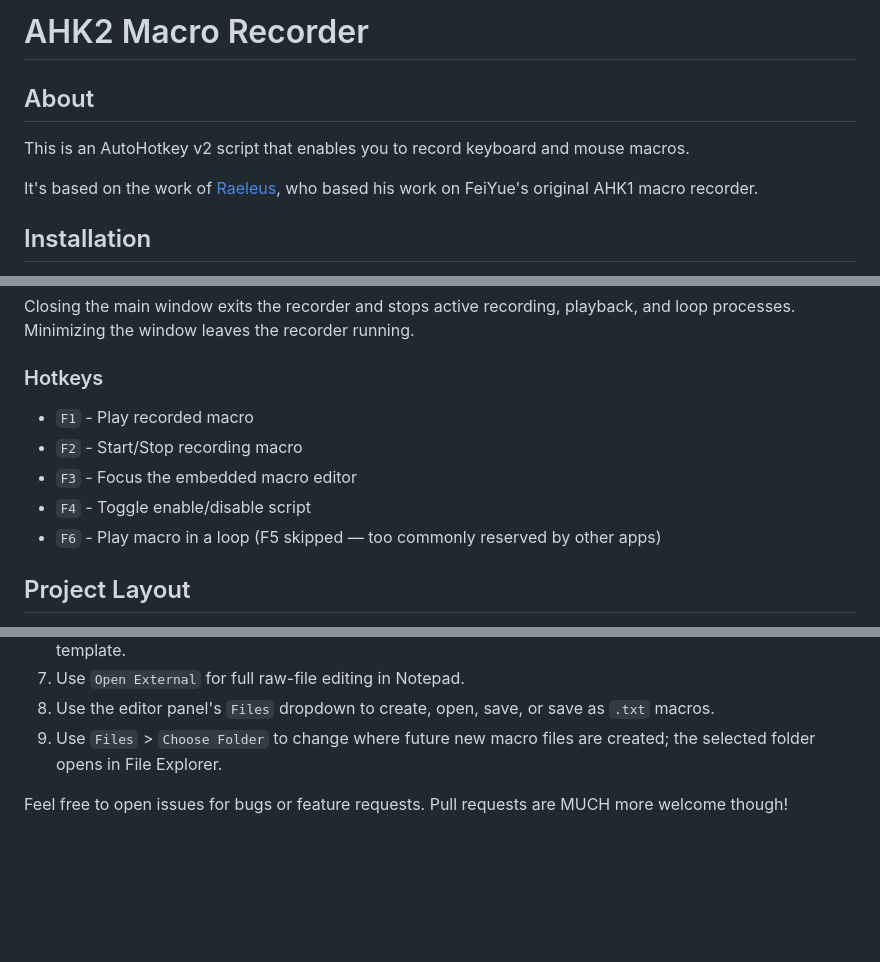
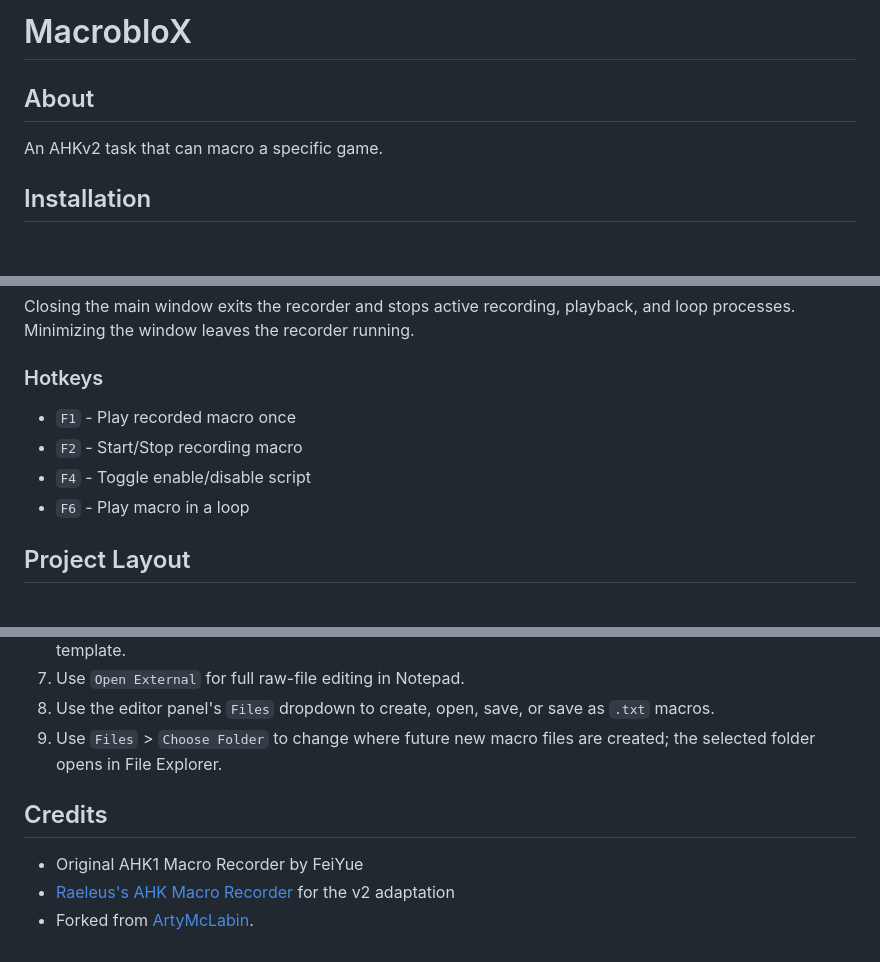
Before and after one commit to DigiZik/MacrobloX, a Markdown page: README.md, 3 parts joined by grey strips. GitHub-like rendering; blank space fills up the shorter version.

```diff
--- a/README.md
+++ b/README.md
@@ -1,10 +1,8 @@
-# AHK2 Macro Recorder
+# MacrobloX
 
 ## About
 
-This is an AutoHotkey v2 script that enables you to record keyboard and mouse macros.
-
-It's based on the work of [Raeleus](https://github.com/raeleus/AHK-Macro-Recorder), who based his work on FeiYue's original AHK1 macro recorder.
+An AHKv2 task that can macro a specific game.
 
 ## Installation
 
@@ -37,11 +35,10 @@ Closing the main window exits the recorder and stops active recording, playback,
 
 ### Hotkeys
 
-- `F1` - Play recorded macro
+- `F1` - Play recorded macro once
 - `F2` - Start/Stop recording macro
-- `F3` - Focus the embedded macro editor
 - `F4` - Toggle enable/disable script
-- `F6` - Play macro in a loop (F5 skipped — too commonly reserved by other apps)
+- `F6` - Play macro in a loop
 
 ## Project Layout
 
@@ -105,4 +96,8 @@ CurrentMacroFile=C:\Path\To\Macros\DefaultMacro.txt
 8. Use the editor panel's `Files` dropdown to create, open, save, or save as `.txt` macros.
 9. Use `Files` > `Choose Folder` to change where future new macro files are created; the selected folder opens in File Explorer.
 
-Feel free to open issues for bugs or feature requests. Pull requests are MUCH more welcome though!
+## Credits
+
+- Original AHK1 Macro Recorder by FeiYue
+- [Raeleus's AHK Macro Recorder](https://github.com/raeleus/AHK-Macro-Recorder) for the v2 adaptation
+- Forked from [ArtyMcLabin](https://github.com/ArtyMcLabin/AHK2-Macro-Recorder).
```
Also changed, not shown: other parts of README.md (+1 -7 lines).
